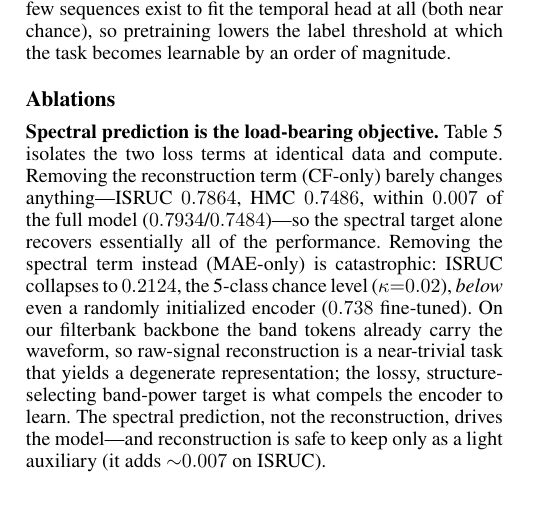
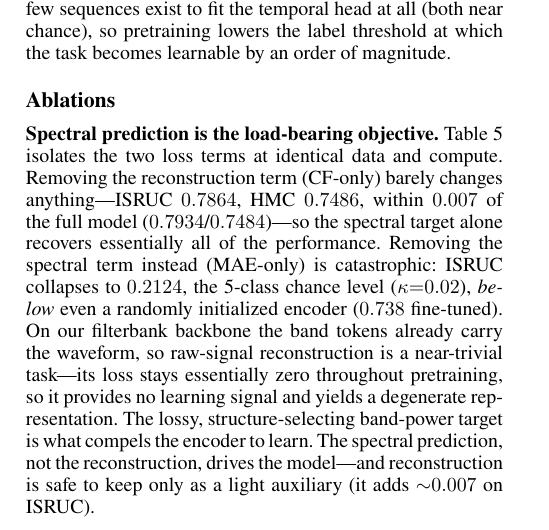
Before and after one commit to Shelton1013/Brain-WM, a LaTeX paper (paper/main.tex): part of one column of page 4 of 7, cut so that both start at the same text, the shorter picture padded with empty space. Compiled offline with pdfLaTeX.

Commit message:
paper: ablation prose — MAE loss stays ~0 throughout pretraining (trivial reconstruction on filterbank -> no learning signal), confirmed by training log

```diff
--- a/paper/main.tex
+++ b/paper/main.tex
@@ -510,7 +510,8 @@ performance. Removing the spectral term instead (MAE-only) is catastrophic: ISRU
 collapses to $0.2124$, the 5-class chance level ($\kappa{=}0.02$), \emph{below}
 even a randomly initialized encoder ($0.738$ fine-tuned). On our filterbank
 backbone the band tokens already carry the waveform, so raw-signal reconstruction
-is a near-trivial task that yields a degenerate representation; the lossy,
+is a near-trivial task---its loss stays essentially zero throughout pretraining, so
+it provides no learning signal and yields a degenerate representation. The lossy,
 structure-selecting band-power target is what compels the encoder to learn. The
 spectral prediction, not the reconstruction, drives the model---and reconstruction
 is safe to keep only as a light auxiliary (it adds ${\sim}0.007$ on ISRUC).
```
Also changed, not shown: paper/main.pdf.
